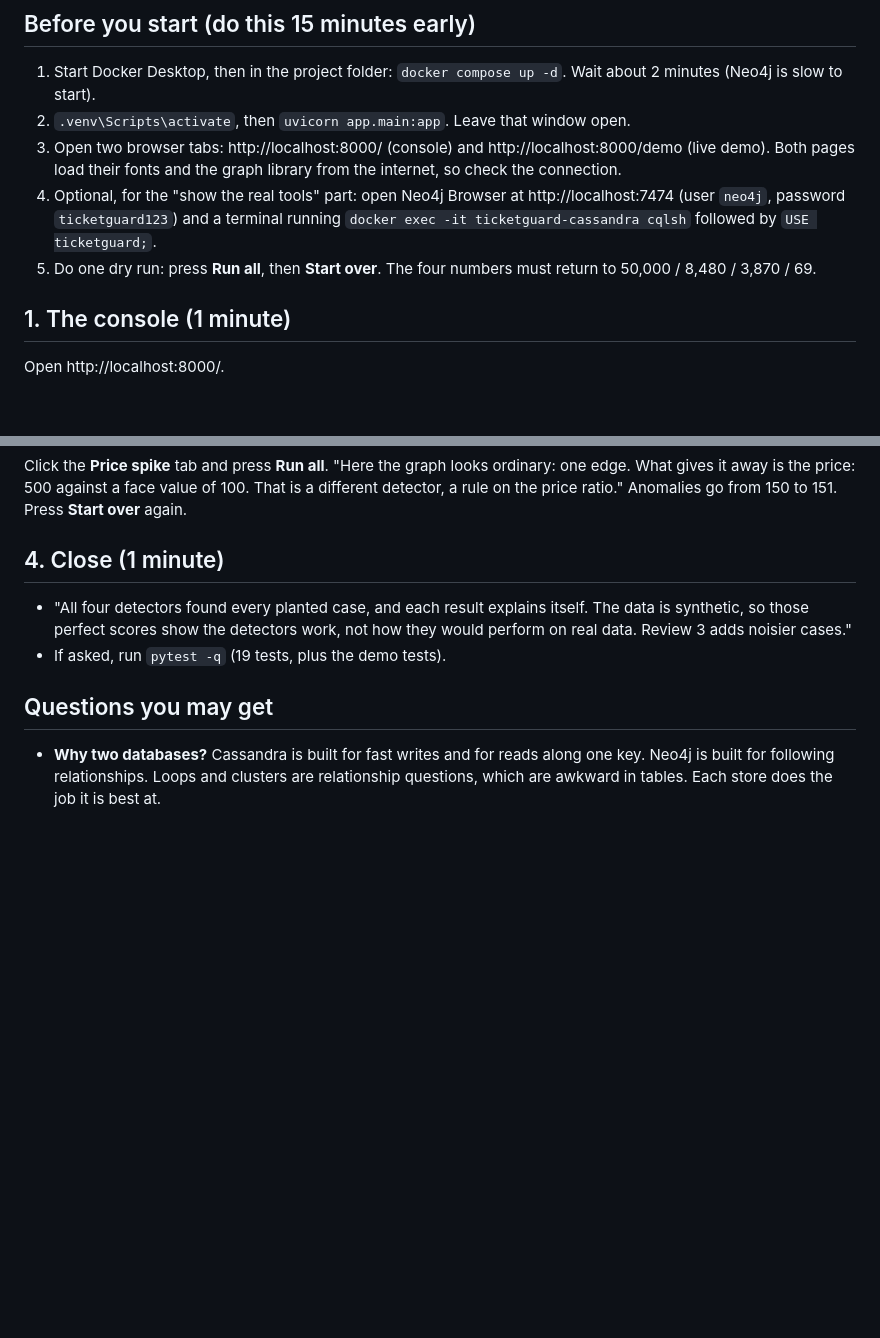
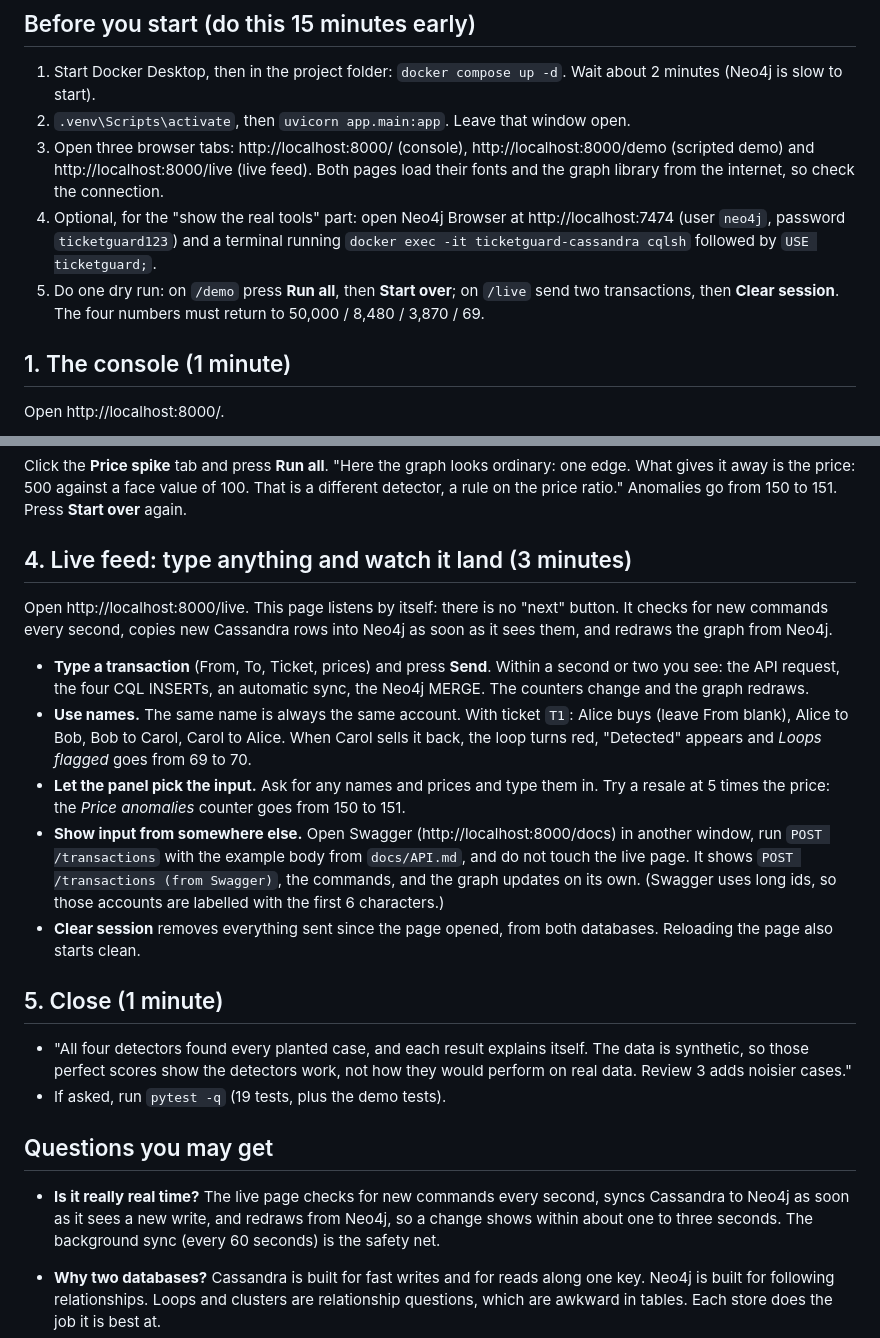
Before and after one commit to NiharikaLathish/TicketGuard, a Markdown page: docs/DEMO_SCRIPT.md, 2 parts joined by grey strips. GitHub-like rendering; blank space fills up the shorter version.

```diff
--- a/docs/DEMO_SCRIPT.md
+++ b/docs/DEMO_SCRIPT.md
@@ -8,11 +8,11 @@ the **steps** on the left, the **graph** read back from Neo4j on the right, and
 
 1. Start Docker Desktop, then in the project folder: `docker compose up -d`. Wait about 2 minutes (Neo4j is slow to start).
 2. `.venv\Scripts\activate`, then `uvicorn app.main:app`. Leave that window open.
-3. Open two browser tabs: http://localhost:8000/ (console) and http://localhost:8000/demo (live demo).
+3. Open three browser tabs: http://localhost:8000/ (console), http://localhost:8000/demo (scripted demo) and http://localhost:8000/live (live feed).
    Both pages load their fonts and the graph library from the internet, so check the connection.
 4. Optional, for the "show the real tools" part: open Neo4j Browser at http://localhost:7474 (user `neo4j`, password `ticketguard123`)
    and a terminal running `docker exec -it ticketguard-cassandra cqlsh` followed by `USE ticketguard;`.
-5. Do one dry run: press **Run all**, then **Start over**. The four numbers must return to 50,000 / 8,480 / 3,870 / 69.
+5. Do one dry run: on `/demo` press **Run all**, then **Start over**; on `/live` send two transactions, then **Clear session**. The four numbers must return to 50,000 / 8,480 / 3,870 / 69.
 
 ## 1. The console (1 minute)
 
@@ -55,13 +55,31 @@ Click the **Price spike** tab and press **Run all**. "Here the graph looks ordin
 price: 500 against a face value of 100. That is a different detector, a rule on the price ratio." Anomalies go from 150 to 151.
 Press **Start over** again.
 
-## 4. Close (1 minute)
+## 4. Live feed: type anything and watch it land (3 minutes)
+
+Open http://localhost:8000/live. This page listens by itself: there is no "next" button. It checks for new commands every
+second, copies new Cassandra rows into Neo4j as soon as it sees them, and redraws the graph from Neo4j.
+
+- **Type a transaction** (From, To, Ticket, prices) and press **Send**. Within a second or two you see: the API request, the four
+  CQL INSERTs, an automatic sync, the Neo4j MERGE. The counters change and the graph redraws.
+- **Use names.** The same name is always the same account. With ticket `T1`: Alice buys (leave From blank), Alice to Bob,
+  Bob to Carol, Carol to Alice. When Carol sells it back, the loop turns red, "Detected" appears and *Loops flagged* goes from 69 to 70.
+- **Let the panel pick the input.** Ask for any names and prices and type them in. Try a resale at 5 times the price: the
+  *Price anomalies* counter goes from 150 to 151.
+- **Show input from somewhere else.** Open Swagger (http://localhost:8000/docs) in another window, run `POST /transactions` with
+  the example body from `docs/API.md`, and do not touch the live page. It shows `POST /transactions (from Swagger)`, the commands,
+  and the graph updates on its own. (Swagger uses long ids, so those accounts are labelled with the first 6 characters.)
+- **Clear session** removes everything sent since the page opened, from both databases. Reloading the page also starts clean.
+
+## 5. Close (1 minute)
 
 - "All four detectors found every planted case, and each result explains itself. The data is synthetic, so those perfect scores
   show the detectors work, not how they would perform on real data. Review 3 adds noisier cases."
 - If asked, run `pytest -q` (19 tests, plus the demo tests).
 
 ## Questions you may get
+
+- **Is it really real time?** The live page checks for new commands every second, syncs Cassandra to Neo4j as soon as it sees a new write, and redraws from Neo4j, so a change shows within about one to three seconds. The background sync (every 60 seconds) is the safety net.
 
 - **Why two databases?** Cassandra is built for fast writes and for reads along one key. Neo4j is built for following relationships.
   Loops and clusters are relationship questions, which are awkward in tables. Each store does the job it is best at.
```
Also changed, not shown: README.md (+2 -1 lines), docs/API.md (+7 -0 lines).
